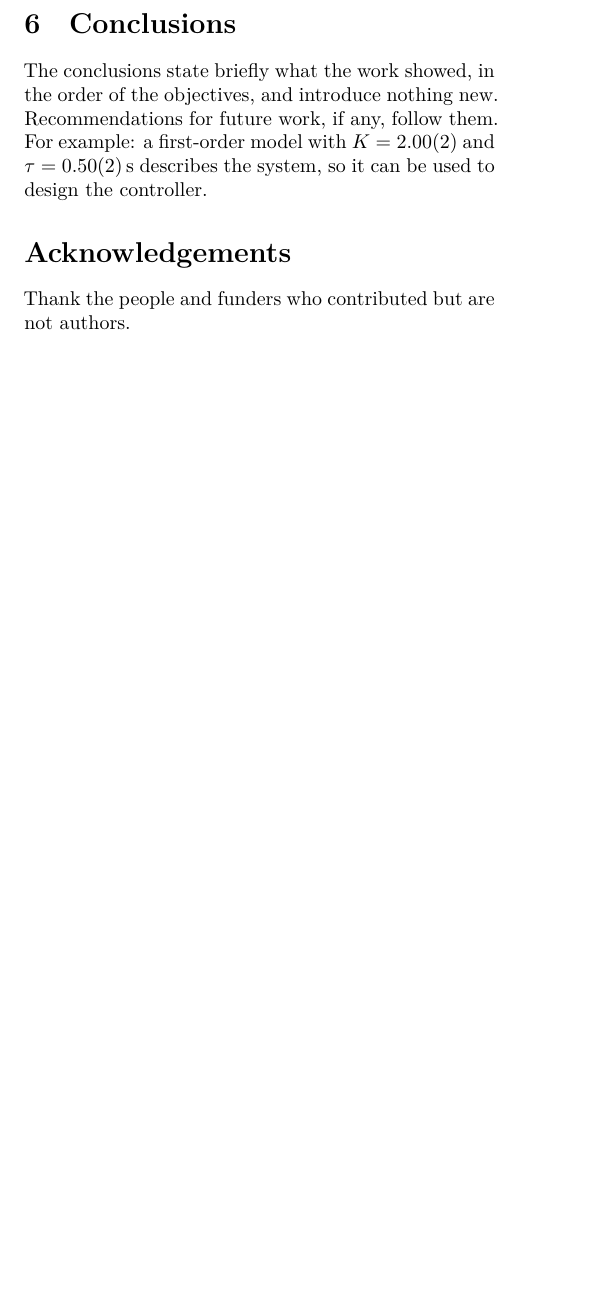
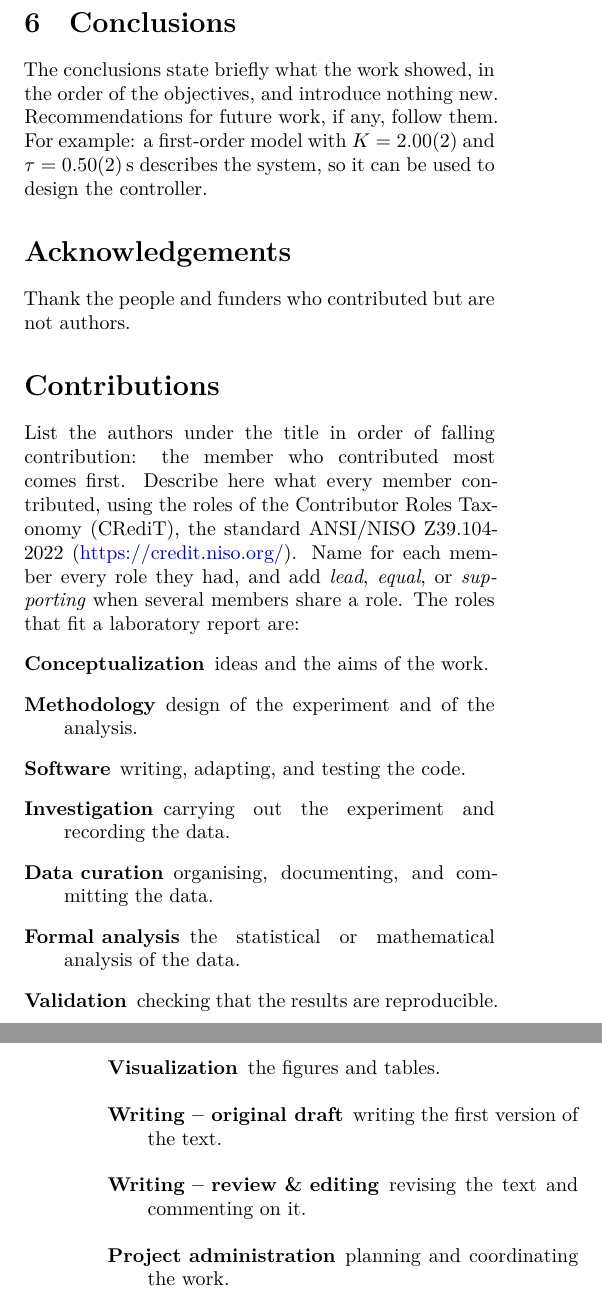
Before and after one commit to ANDYTIEN1/course-automatic-control-experiment-duckiebot, a LaTeX problem sheet (doc/template_Nordling2026_LatexExample/main.tex): part of one column of page 2 of 3 before the commit and two parts of the columns of pages 2 and 3 of 3 after it, the two joined at a grey line, cut so that both start at the same text, the shorter picture padded with empty space. Compiled offline with XeLaTeX.

Commit message:
docs(template): add a CRediT Contributions section
Authors are listed in order of falling contribution, and each member's
roles are stated with the CRediT taxonomy (ANSI/NISO Z39.104-2022).

AI-assisted-by: Claude Code v2.x (claude-opus-5-5) <ai-assistant@nordlinglab.org>

```diff
--- a/doc/template_Nordling2026_LatexExample/main.tex
+++ b/doc/template_Nordling2026_LatexExample/main.tex
@@ -292,3 +293,23 @@ For example: a first-order model with $K = \num{2.00(2)}$ and $\tau = \qty{0.50(
 Thank the people and funders who contributed but are not authors.
 
 % ----------------------------------------------------------------------------
+\section*{Contributions}
+\label{sec:contributions}
+
+List the authors under the title in order of falling contribution: the member who contributed most comes first.
+Describe here what every member contributed, using the roles of the Contributor Roles Taxonomy (CRediT), the standard ANSI/NISO Z39.104-2022 (\url{https://credit.niso.org/}).
+Name for each member every role they had, and add \emph{lead}, \emph{equal}, or \emph{supporting} when several members share a role.
+The roles that fit a laboratory report are:
+\begin{description}
+  \item[Conceptualization] ideas and the aims of the work.
+  \item[Methodology] design of the experiment and of the analysis.
+  \item[Software] writing, adapting, and testing the code.
+  \item[Investigation] carrying out the experiment and recording the data.
+  \item[Data curation] organising, documenting, and committing the data.
+  \item[Formal analysis] the statistical or mathematical analysis of the data.
+  \item[Validation] checking that the results are reproducible.
+  \item[Visualization] the figures and tables.
+  \item[Writing -- original draft] writing the first version of the text.
+  \item[Writing -- review \& editing] revising the text and commenting on it.
+  \item[Project administration] planning and coordinating the work.
+\end{description}
```
Also changed, not shown: doc/template_Nordling2026_LatexExample/main.tex (12 more changed lines).
